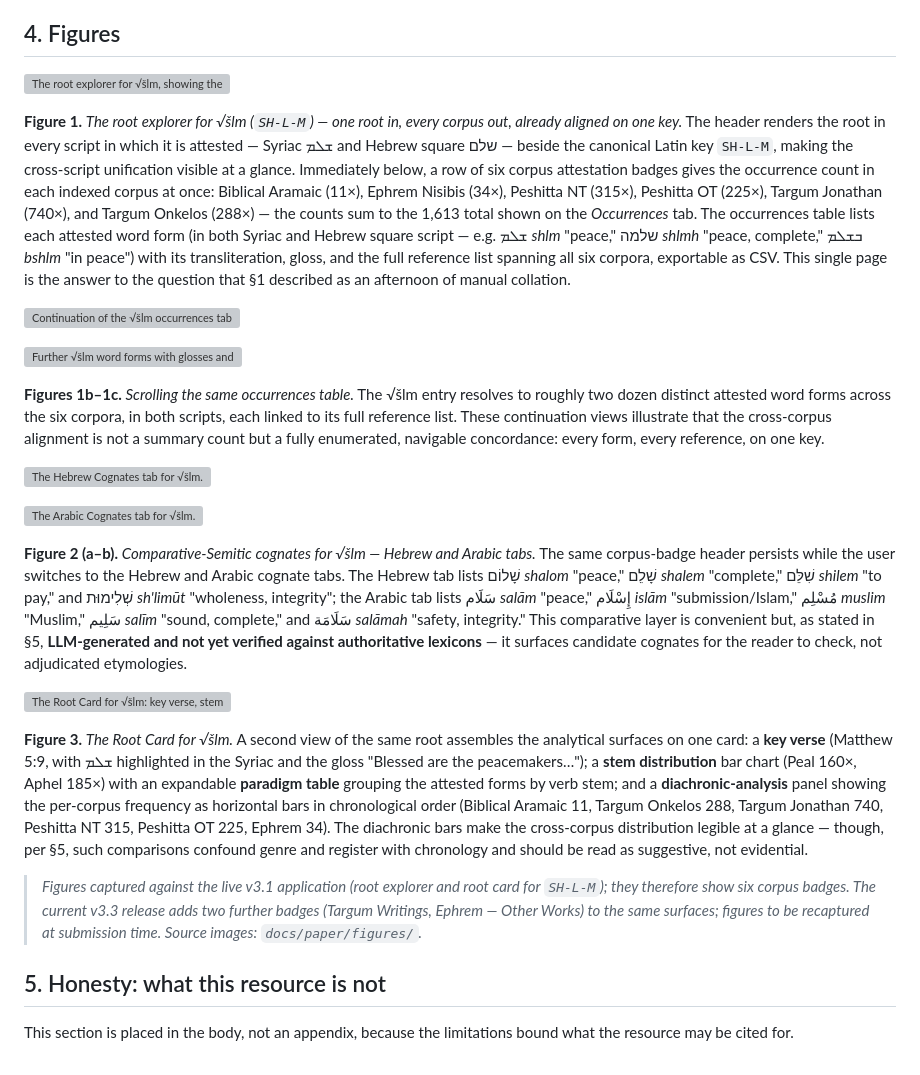
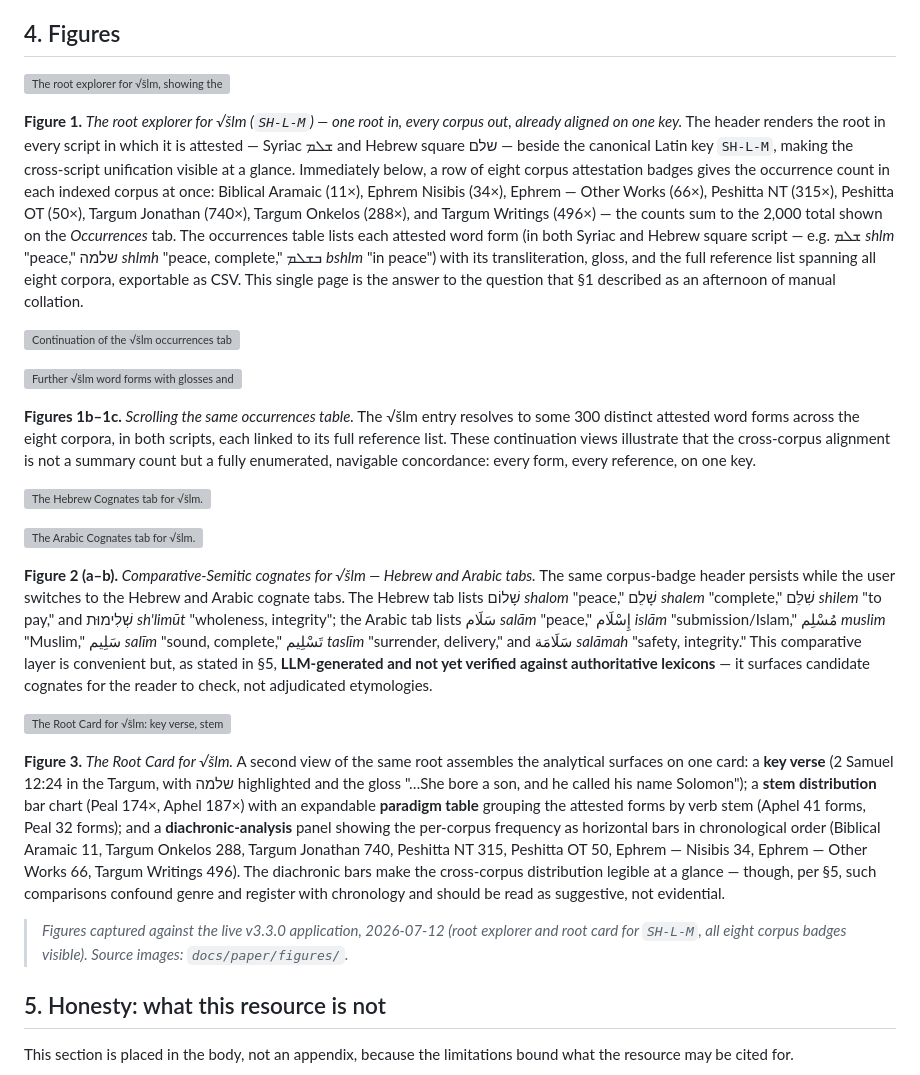
Before and after one commit to Jossifresben/aramaic-root-atlas, a Markdown page: docs/paper/draft-v1.md, the part around one of its changes. Drawn GitHub-style; grey boxes are pictures that could not be loaded.

Commit message:
docs(paper): update draft to v3.3.0 with recaptured figures
Eight corpora / 55,710 verses / 859,016 words / 6,061 roots / 1,642
cognates throughout; corpus table +2 rows; §5 limitations rescoped.
Figures recaptured 2026-07-12 against the live v3.3.0 app (all eight
corpus badges; SH-L-M attestation now sums to 2,000): captions updated
to the new badge counts, key verse (2 Samuel 12:24), stem distribution
(Peal 174× / Aphel 187×), and eight-bar diachronic panel. The .docx
was rebuilt (docs/paper binary artifacts remain gitignored).

Co-Authored-By: Claude Fable 5 <noreply@anthropic.com>

```diff
--- a/docs/paper/draft-v1.md
+++ b/docs/paper/draft-v1.md
@@ -102,23 +102,23 @@ Because every analytical surface is exposed as versioned JSON, the Atlas can fee
 
-**Figure 1.** *The root explorer for √šlm (`SH-L-M`) — one root in, every corpus out, already aligned on one key.* The header renders the root in every script in which it is attested — Syriac ܫܠܡ and Hebrew square שלם — beside the canonical Latin key `SH-L-M`, making the cross-script unification visible at a glance. Immediately below, a row of six corpus attestation badges gives the occurrence count in each indexed corpus at once: Biblical Aramaic (11×), Ephrem Nisibis (34×), Peshitta NT (315×), Peshitta OT (225×), Targum Jonathan (740×), and Targum Onkelos (288×) — the counts sum to the 1,613 total shown on the *Occurrences* tab. The occurrences table lists each attested word form (in both Syriac and Hebrew square script — e.g. ܫܠܡ *shlm* "peace," שלמה *shlmh* "peace, complete," ܒܫܠܡ *bshlm* "in peace") with its transliteration, gloss, and the full reference list spanning all six corpora, exportable as CSV. This single page is the answer to the question that §1 described as an afternoon of manual collation.
+**Figure 1.** *The root explorer for √šlm (`SH-L-M`) — one root in, every corpus out, already aligned on one key.* The header renders the root in every script in which it is attested — Syriac ܫܠܡ and Hebrew square שלם — beside the canonical Latin key `SH-L-M`, making the cross-script unification visible at a glance. Immediately below, a row of eight corpus attestation badges gives the occurrence count in each indexed corpus at once: Biblical Aramaic (11×), Ephrem Nisibis (34×), Ephrem — Other Works (66×), Peshitta NT (315×), Peshitta OT (50×), Targum Jonathan (740×), Targum Onkelos (288×), and Targum Writings (496×) — the counts sum to the 2,000 total shown on the *Occurrences* tab. The occurrences table lists each attested word form (in both Syriac and Hebrew square script — e.g. ܫܠܡ *shlm* "peace," שלמה *shlmh* "peace, complete," ܒܫܠܡ *bshlm* "in peace") with its transliteration, gloss, and the full reference list spanning all eight corpora, exportable as CSV. This single page is the answer to the question that §1 described as an afternoon of manual collation.
 
 ![Continuation of the √šlm occurrences table, showing additional attested word forms across corpora and scripts.](figures/fig1b-shlm-occurrences-cont.png)
 
 ![Further √šlm word forms with glosses and cross-corpus references.](figures/fig1c-shlm-occurrences-forms.png)
 
-**Figures 1b–1c.** *Scrolling the same occurrences table.* The √šlm entry resolves to roughly two dozen distinct attested word forms across the six corpora, in both scripts, each linked to its full reference list. These continuation views illustrate that the cross-corpus alignment is not a summary count but a fully enumerated, navigable concordance: every form, every reference, on one key.
+**Figures 1b–1c.** *Scrolling the same occurrences table.* The √šlm entry resolves to some 300 distinct attested word forms across the eight corpora, in both scripts, each linked to its full reference list. These continuation views illustrate that the cross-corpus alignment is not a summary count but a fully enumerated, navigable concordance: every form, every reference, on one key.
 
 ![The Hebrew Cognates tab for √šlm.](figures/fig2-shlm-hebrew-cognates.png)
 
 ![The Arabic Cognates tab for √šlm.](figures/fig3-shlm-arabic-cognates.png)
 
-**Figure 2 (a–b).** *Comparative-Semitic cognates for √šlm — Hebrew and Arabic tabs.* The same corpus-badge header persists while the user switches to the Hebrew and Arabic cognate tabs. The Hebrew tab lists שָׁלוֹם *shalom* "peace," שָׁלֵם *shalem* "complete," שִׁלֵּם *shilem* "to pay," and שְׁלִימוּת *sh'limūt* "wholeness, integrity"; the Arabic tab lists سَلَام *salām* "peace," إِسْلَام *islām* "submission/Islam," مُسْلِم *muslim* "Muslim," سَلِيم *salīm* "sound, complete," and سَلَامَة *salāmah* "safety, integrity." This comparative layer is convenient but, as stated in §5, **LLM-generated and not yet verified against authoritative lexicons** — it surfaces candidate cognates for the reader to check, not adjudicated etymologies.
+**Figure 2 (a–b).** *Comparative-Semitic cognates for √šlm — Hebrew and Arabic tabs.* The same corpus-badge header persists while the user switches to the Hebrew and Arabic cognate tabs. The Hebrew tab lists שָׁלוֹם *shalom* "peace," שָׁלֵם *shalem* "complete," שִׁלֵּם *shilem* "to pay," and שְׁלִימוּת *sh'limūt* "wholeness, integrity"; the Arabic tab lists سَلَام *salām* "peace," إِسْلَام *islām* "submission/Islam," مُسْلِم *muslim* "Muslim," سَلِيم *salīm* "sound, complete," تَسْلِيم *taslīm* "surrender, delivery," and سَلَامَة *salāmah* "safety, integrity." This comparative layer is convenient but, as stated in §5, **LLM-generated and not yet verified against authoritative lexicons** — it surfaces candidate cognates for the reader to check, not adjudicated etymologies.
 
 ![The Root Card for √šlm: key verse, stem distribution, paradigm table, and diachronic-analysis bars.](figures/fig4-shlm-root-card.png)
 
-**Figure 3.** *The Root Card for √šlm.* A second view of the same root assembles the analytical surfaces on one card: a **key verse** (Matthew 5:9, with ܫܠܡ highlighted in the Syriac and the gloss "Blessed are the peacemakers…"); a **stem distribution** bar chart (Peal 160×, Aphel 185×) with an expandable **paradigm table** grouping the attested forms by verb stem; and a **diachronic-analysis** panel showing the per-corpus frequency as horizontal bars in chronological order (Biblical Aramaic 11, Targum Onkelos 288, Targum Jonathan 740, Peshitta NT 315, Peshitta OT 225, Ephrem 34). The diachronic bars make the cross-corpus distribution legible at a glance — though, per §5, such comparisons confound genre and register with chronology and should be read as suggestive, not evidential.
+**Figure 3.** *The Root Card for √šlm.* A second view of the same root assembles the analytical surfaces on one card: a **key verse** (2 Samuel 12:24 in the Targum, with שלמה highlighted and the gloss "…She bore a son, and he called his name Solomon"); a **stem distribution** bar chart (Peal 174×, Aphel 187×) with an expandable **paradigm table** grouping the attested forms by verb stem (Aphel 41 forms, Peal 32 forms); and a **diachronic-analysis** panel showing the per-corpus frequency as horizontal bars in chronological order (Biblical Aramaic 11, Targum Onkelos 288, Targum Jonathan 740, Peshitta NT 315, Peshitta OT 50, Ephrem — Nisibis 34, Ephrem — Other Works 66, Targum Writings 496). The diachronic bars make the cross-corpus distribution legible at a glance — though, per §5, such comparisons confound genre and register with chronology and should be read as suggestive, not evidential.
 
-> *Figures captured against the live v3.1 application (root explorer and root card for `SH-L-M`); they therefore show six corpus badges. The current v3.3 release adds two further badges (Targum Writings, Ephrem — Other Works) to the same surfaces; figures to be recaptured at submission time. Source images: `docs/paper/figures/`.*
+> *Figures captured against the live v3.3.0 application, 2026-07-12 (root explorer and root card for `SH-L-M`, all eight corpus badges visible). Source images: `docs/paper/figures/`.*
 
 ## 5. Honesty: what this resource is not
 
```
Also changed, not shown: other parts of docs/paper/draft-v1.md (+1 -1 lines).
